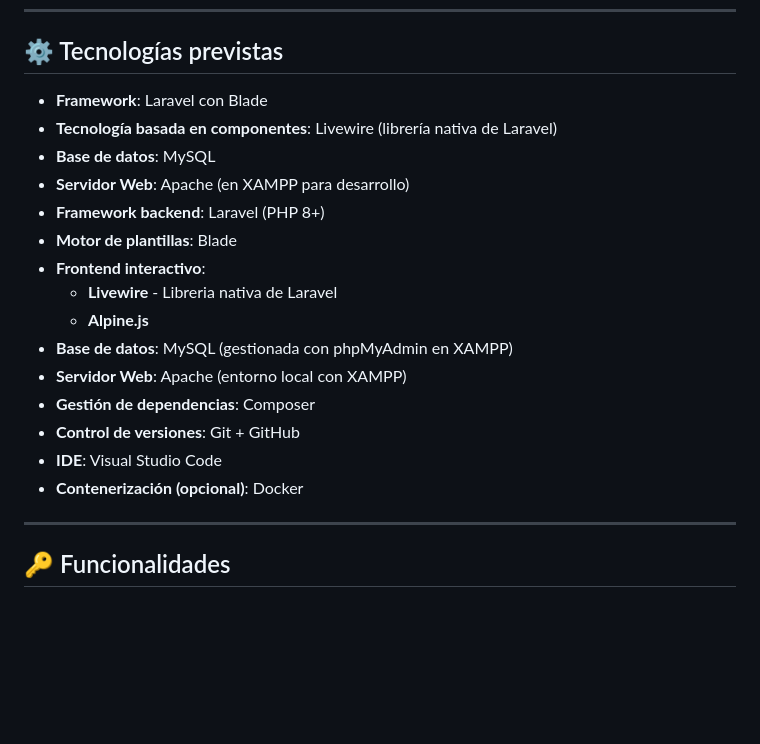
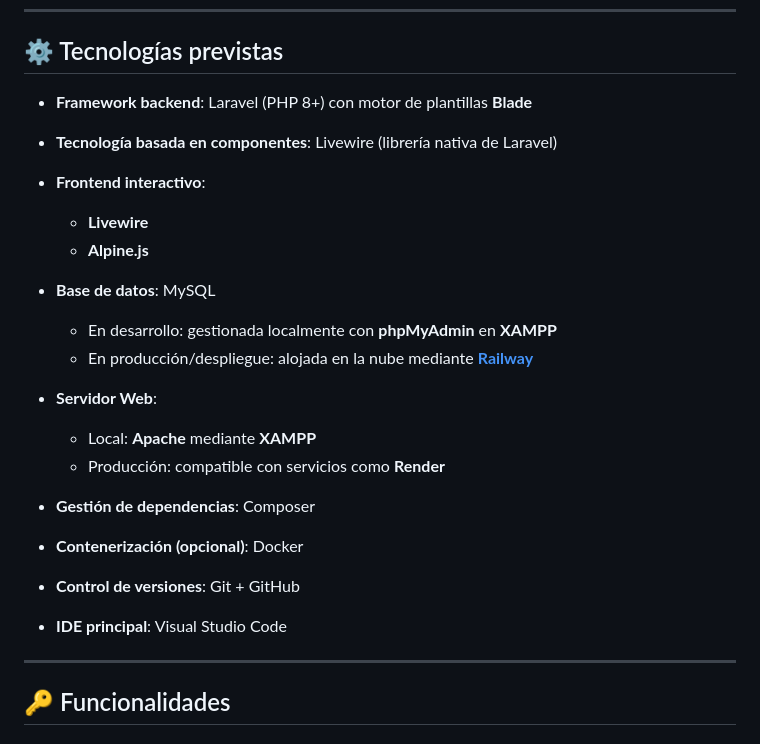
Before and after one commit to SSanCam/El_Refugio, a Markdown page: README.md, the part around the change. Drawn GitHub-style; blank space fills up the shorter version.

```diff
--- a/README.md
+++ b/README.md
@@ -30,21 +30,24 @@ Además, se pretende que la plataforma ofrezca una experiencia más clara y orga
 
 ## ⚙️ Tecnologías previstas
 
-- **Framework**: Laravel con Blade
+- **Framework backend**: Laravel (PHP 8+) con motor de plantillas **Blade**
 - **Tecnología basada en componentes**: Livewire (librería nativa de Laravel)
+- **Frontend interactivo**:
+  - **Livewire**
+  - **Alpine.js**
+
 - **Base de datos**: MySQL
-- **Servidor Web**: Apache (en XAMPP para desarrollo)
-- **Framework backend**: Laravel (PHP 8+)
-- **Motor de plantillas**: Blade
-- **Frontend interactivo**:
-  - **Livewire** - Libreria nativa de Laravel
-  - **Alpine.js**
-- **Base de datos**: MySQL (gestionada con phpMyAdmin en XAMPP)
-- **Servidor Web**: Apache (entorno local con XAMPP)
+  - En desarrollo: gestionada localmente con **phpMyAdmin** en **XAMPP**
+  - En producción/despliegue: alojada en la nube mediante **[Railway](https://railway.app)**
+
+- **Servidor Web**:
+  - Local: **Apache** mediante **XAMPP**
+  - Producción: compatible con servicios como **Render**
+
 - **Gestión de dependencias**: Composer
+- **Contenerización (opcional)**: Docker
 - **Control de versiones**: Git + GitHub
-- **IDE**: Visual Studio Code
-- **Contenerización (opcional)**: Docker
+- **IDE principal**: Visual Studio Code
 
 ---
 
```
Also changed, not shown: refugio/README.md (deleted, +0 -66 lines).
